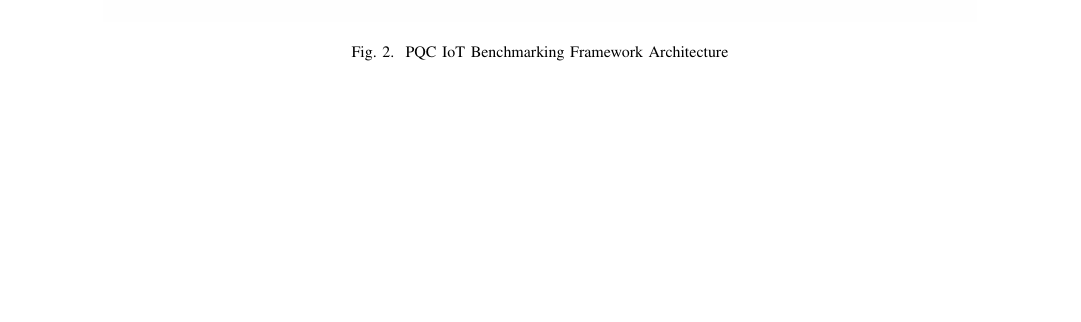
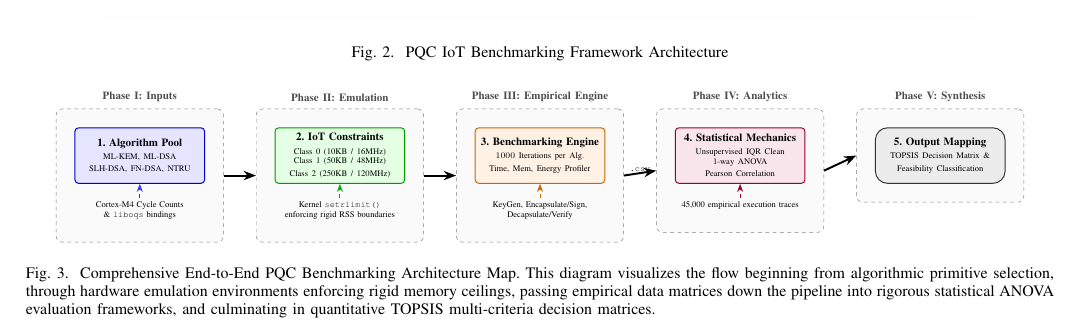
Before and after one commit to ARAVIND281/pqc-iot-benchmark, a LaTeX paper (paper/main.tex, which reads paper/sections/04c_system_workflow.tex): part of page 7 of 22, cut so that both start at the same text, the shorter picture padded with empty space. Compiled offline with pdfLaTeX.

Commit message:
feat: add end-to-end system workflow section and TikZ architecture diagram to paper

```diff
--- a/paper/main.tex
+++ b/paper/main.tex
@@ -15,6 +15,8 @@
 \usepackage{tabularx}
 \usepackage{hyperref}
 \usepackage{siunitx}
+\usepackage{tikz}
+\usetikzlibrary{shapes.geometric, arrows.meta, positioning, calc, fit, backgrounds}
 
 % Configure SI units
 \sisetup{
--- /dev/null
+++ b/paper/sections/04c_system_workflow.tex
@@ -0,0 +8,68 @@
+\begin{figure*}[htbp]
+\centering
+\resizebox{0.95\textwidth}{!}{
+\begin{tikzpicture}[
+    node distance=1.5cm and 2cm,
+    >=Stealth,
+    base/.style={rectangle, rounded corners=3pt, thick, draw, text centered, text width=3.5cm, minimum height=1.6cm, font=\small},
+    phase1/.style={base, fill=blue!10, draw=blue!80!black},
+    phase2/.style={base, fill=emerald!10, draw=green!60!black}, % Use basic green to avoid color package missing emerald
+    phase3/.style={base, fill=orange!10, draw=orange!80!black},
+    phase4/.style={base, fill=purple!10, draw=purple!80!black},
+    phase5/.style={base, rounded corners=10pt, fill=gray!15, draw=black!80},
+    bgbox/.style={rectangle, rounded corners=5pt, draw=black!50, dashed, inner sep=15pt, fill=black!2}
+]
+
+% --- Nodes ---
+% Phase 1
+\node (pool) [phase1] {\textbf{1. Algorithm Pool}\\ \vspace{1mm} \scriptsize ML-KEM, ML-DSA\\SLH-DSA, FN-DSA, NTRU};
+\node (source) [below=0.4cm of pool, font=\scriptsize, text width=3.5cm, align=center] {Cortex-M4 Cycle Counts \& \texttt{liboqs} bindings};
+\draw [->, dashed, thick, blue!80] (source) -- (pool);
+
+% Phase 2
+\node (classes) [base, fill=green!10, draw=green!60!black, right=of pool] {\textbf{2. IoT Constraints}\\ \vspace{1mm} \scriptsize Class 0 (10KB / 16MHz)\\ Class 1 (50KB / 48MHz)\\ Class 2 (250KB / 120MHz)};
+\node (rlimit) [below=0.4cm of classes, font=\scriptsize, text width=3.5cm, align=center] {Kernel \texttt{setrlimit()}\\ enforcing rigid RSS boundaries};
+\draw [->, dashed, thick, green!70!black] (rlimit) -- (classes);
+
+% Phase 3
+\node (bench) [phase3, right=of classes] {\textbf{3. Benchmarking Engine}\\ \vspace{1mm} \scriptsize $1000$ Iterations per Alg.\\ Time, Mem, Energy Profiler};
+\node (ops) [below=0.4cm of bench, font=\scriptsize, text width=3.5cm, align=center] {KeyGen, Encapsulate/Sign, Decapsulate/Verify};
+\draw [->, dashed, thick, orange!80!black] (ops) -- (bench);
+
+% Phase 4
+\node (stats) [phase4, right=of bench] {\textbf{4. Statistical Mechanics}\\ \vspace{1mm} \scriptsize Unsupervised IQR Clean\\ 1-way ANOVA\\ Pearson Correlation};
+\node (traces) [below=0.4cm of stats, font=\scriptsize, text width=3.5cm, align=center] {45,000 empirical execution traces};
+\draw [->, dashed, thick, purple!80!black] (traces) -- (stats);
+
+% Phase 5
+\node (topsis) [phase5, right=of stats] {\textbf{5. Output Mapping}\\ \vspace{1mm} \scriptsize TOPSIS Decision Matrix \&\\ Feasibility Classification};
+
+% --- Background Grouping (Requires backgrounds library) ---
+\begin{scope}[on background layer]
+    \node[bgbox, fit=(pool) (source)] (box1) {};
+    \node[above=2pt of box1, font=\bfseries\small, text=black!70] {Phase I: Inputs};
+
+    \node[bgbox, fit=(classes) (rlimit)] (box2) {};
+    \node[above=2pt of box2, font=\bfseries\small, text=black!70] {Phase II: Emulation};
+
+    \node[bgbox, fit=(bench) (ops)] (box3) {};
+    \node[above=2pt of box3, font=\bfseries\small, text=black!70] {Phase III: Empirical Engine};
+
+    \node[bgbox, fit=(stats) (traces)] (box4) {};
+    \node[above=2pt of box4, font=\bfseries\small, text=black!70] {Phase IV: Analytics};
+
+    \node[bgbox, fit=(topsis)] (box5) {};
+    \node[above=2pt of box5, font=\bfseries\small, text=black!70] {Phase V: Synthesis};
+\end{scope}
+
+% --- Edges ---
+\draw [->, ultra thick] (box1.east) -- (box2.west);
+\draw [->, ultra thick] (box2.east) -- (box3.west);
+\draw [->, ultra thick] (box3.east) -- (box4.west) node[midway, above=-0.1cm, font=\scriptsize] {\texttt{.csv}};
+\draw [->, ultra thick] (box4.east) -- (box5.west);
+
+\end{tikzpicture}
+}
+\caption{Comprehensive End-to-End PQC Benchmarking Architecture Map. This diagram visualizes the flow beginning from algorithmic primitive selection, through hardware emulation environments enforcing rigid memory ceilings, passing empirical data matrices down the pipeline into rigorous statistical ANOVA evaluation frameworks, and culminating in quantitative TOPSIS multi-criteria decision matrices.}
+\label{fig:workflow_map}
+\end{figure*}
```
Also changed, not shown: paper/main.tex (1 more changed lines), paper/sections/04c_system_workflow.tex (7 more changed lines).
